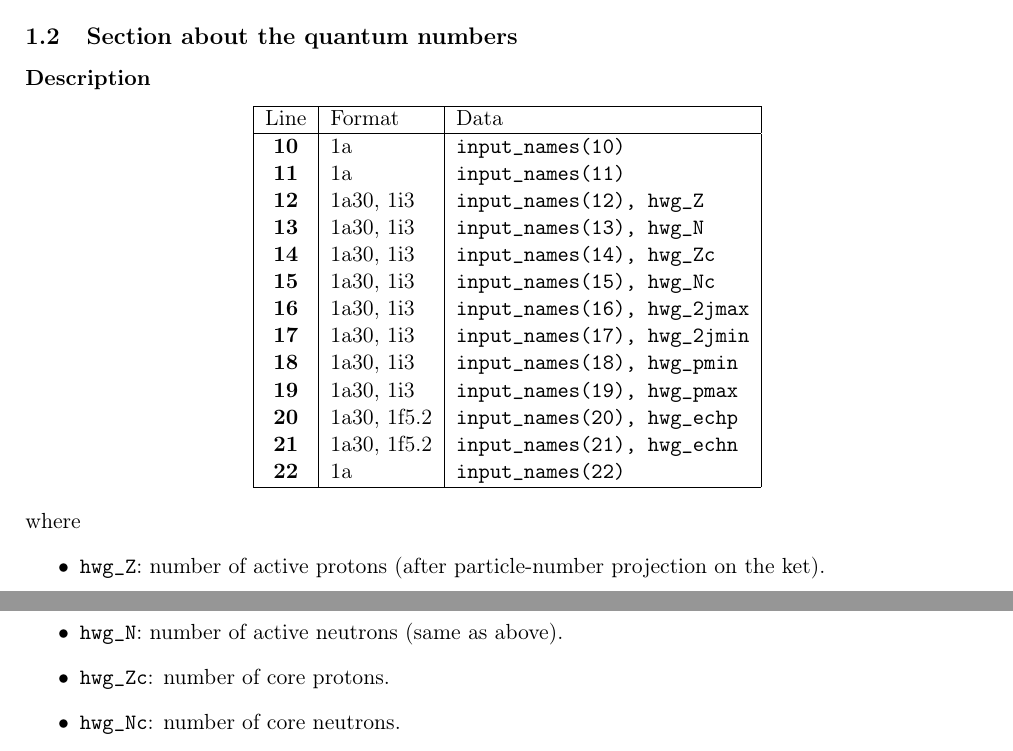
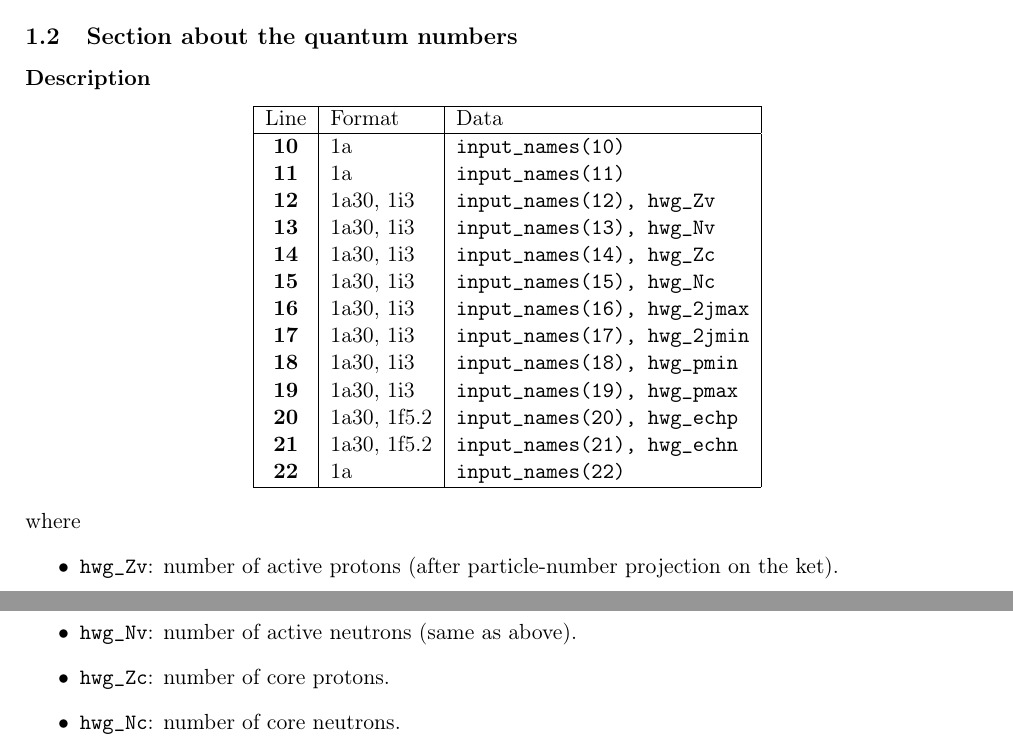
Before and after one commit to project-taurus/taurus_mix, a LaTeX document (doc/manual_input.tex): two parts of pages 2 and 3 of 6, joined at a grey line, cut so that both start at the same text. Compiled offline with pdfLaTeX.

```diff
--- a/doc/manual_input.tex
+++ b/doc/manual_input.tex
@@ -136,8 +136,8 @@
 \hline
  \textbf{10}   & 1a           & \tt input\_names(10)              \\
  \textbf{11}   & 1a           & \tt input\_names(11)              \\
- \textbf{12}   & 1a30, 1i3    & \tt input\_names(12), hwg\_Z      \\
- \textbf{13}   & 1a30, 1i3    & \tt input\_names(13), hwg\_N      \\
+ \textbf{12}   & 1a30, 1i3    & \tt input\_names(12), hwg\_Zv     \\
+ \textbf{13}   & 1a30, 1i3    & \tt input\_names(13), hwg\_Nv     \\
  \textbf{14}   & 1a30, 1i3    & \tt input\_names(14), hwg\_Zc     \\
  \textbf{15}   & 1a30, 1i3    & \tt input\_names(15), hwg\_Nc     \\
  \textbf{16}   & 1a30, 1i3    & \tt input\_names(16), hwg\_2jmax  \\
@@ -152,8 +152,8 @@
 \end{center}
 where
 \begin{itemize}
- \item \ttt{hwg\_Z}: number of active protons (after particle-number projection on the ket).
- \item \ttt{hwg\_N}: number of active neutrons (same as above).
+ \item \ttt{hwg\_Zv}: number of active protons (after particle-number projection on the ket).
+ \item \ttt{hwg\_Nv}: number of active neutrons (same as above).
  \item \ttt{hwg\_Zc}: number of core protons.
  \item \ttt{hwg\_Nc}: number of core neutrons.
  \item \ttt{hwg\_2jmin}: minimum value of the angular momentum $2J$ considered.
```
Also changed, not shown: examples/nocore_axial_ti48/data/template_input.txt (+2 -2 lines), doc/manual_input.tex (2 more changed lines), 6 other files.
